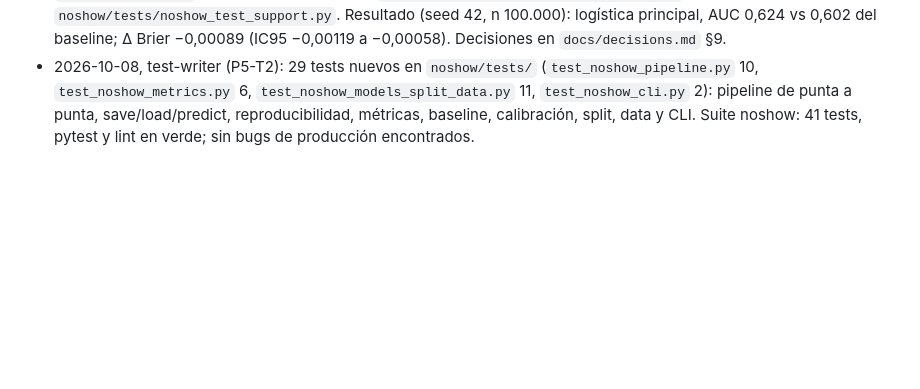
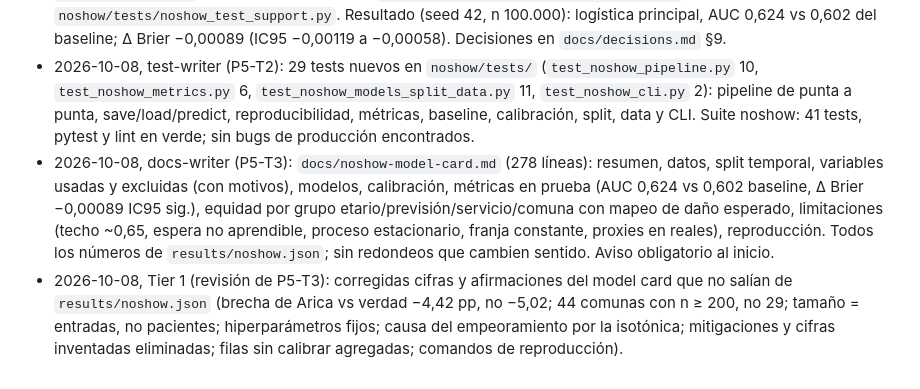
Before and after one commit to TheNewAarons/prioriza, a Markdown page: TASK_PLAN.md, the part around the change. GitHub-like rendering; blank space fills up the shorter version.

Commit message:
docs(noshow): agrega model card del modelo de inasistencias
Co-Authored-By: Claude Opus 5.5 <noreply@anthropic.com>

```diff
--- a/TASK_PLAN.md
+++ b/TASK_PLAN.md
@@ -49,3 +49,8 @@ No existen en los datos: sexo, etnia, nacionalidad, coordenadas ni distancia.
   fixture reutilizable en `noshow/tests/noshow_test_support.py`. Resultado (seed 42, n 100.000): logística principal,
   AUC 0,624 vs 0,602 del baseline; Δ Brier −0,00089 (IC95 −0,00119 a −0,00058). Decisiones en `docs/decisions.md` §9.
 - 2026-10-08, test-writer (P5-T2): 29 tests nuevos en `noshow/tests/` (`test_noshow_pipeline.py` 10, `test_noshow_metrics.py` 6, `test_noshow_models_split_data.py` 11, `test_noshow_cli.py` 2): pipeline de punta a punta, save/load/predict, reproducibilidad, métricas, baseline, calibración, split, data y CLI. Suite noshow: 41 tests, pytest y lint en verde; sin bugs de producción encontrados.
+- 2026-10-08, docs-writer (P5-T3): `docs/noshow-model-card.md` (278 líneas): resumen, datos, split temporal, variables usadas y excluidas (con motivos), modelos, calibración, métricas en prueba (AUC 0,624 vs 0,602 baseline, Δ Brier −0,00089 IC95 sig.), equidad por grupo etario/previsión/servicio/comuna con mapeo de daño esperado, limitaciones (techo ~0,65, espera no aprendible, proceso estacionario, franja constante, proxies en reales), reproducción. Todos los números de `results/noshow.json`; sin redondeos que cambien sentido. Aviso obligatorio al inicio.
+- 2026-10-08, Tier 1 (revisión de P5-T3): corregidas cifras y afirmaciones del model card que no salían de
+  `results/noshow.json` (brecha de Arica vs verdad −4,42 pp, no −5,02; 44 comunas con n ≥ 200, no 29; tamaño = entradas,
+  no pacientes; hiperparámetros fijos; causa del empeoramiento por la isotónica; mitigaciones y cifras inventadas
+  eliminadas; filas sin calibrar agregadas; comandos de reproducción).
```
Also changed, not shown: docs/noshow-model-card.md (added, +282 -0 lines).
